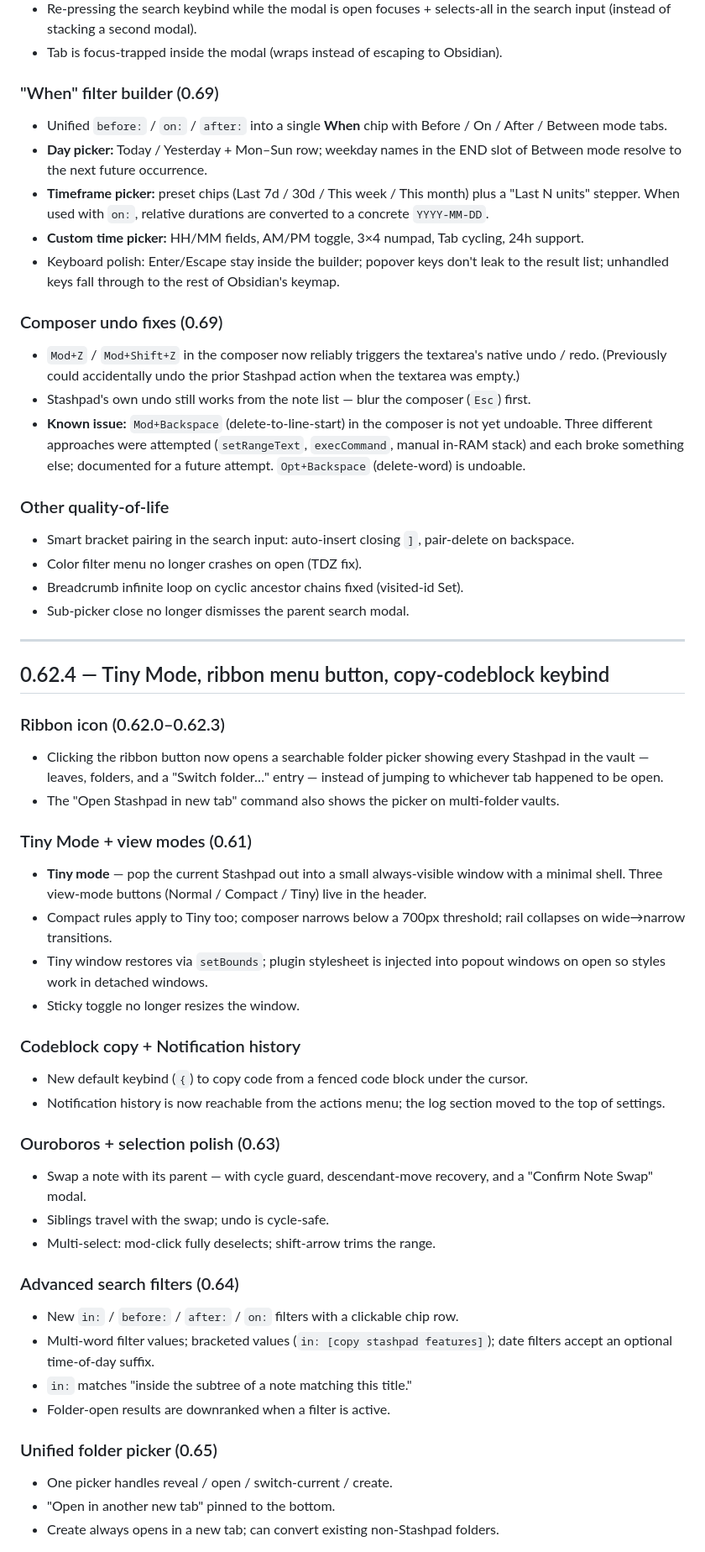
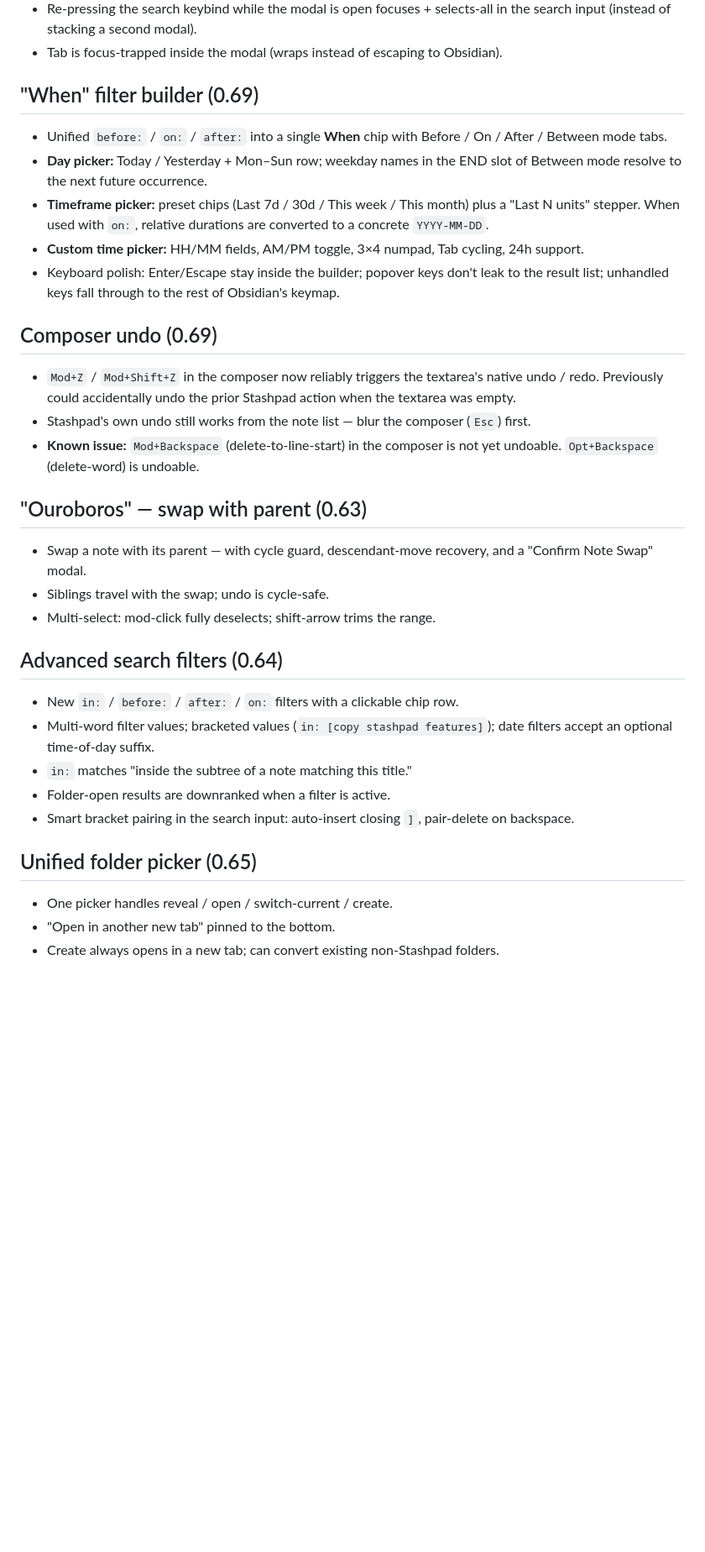
Before and after one commit to grub-basket/SP, a Markdown page: release-notes/0.69.43.md, the part around one of its changes. Shown at 84% size. Rendered like a GitHub page; blank space fills up the shorter version.

```diff
--- a/release-notes/0.69.43.md
+++ b/release-notes/0.69.43.md
@@ -30,7 +28,8 @@ in-place editing. Local-only, no external services.
   in the search input (instead of stacking a second modal).
 - Tab is focus-trapped inside the modal (wraps instead of escaping to Obsidian).
 
-### "When" filter builder (0.69)
+## "When" filter builder (0.69)
+
 - Unified `before:` / `on:` / `after:` into a single **When** chip with
   Before / On / After / Between mode tabs.
 - **Day picker:** Today / Yesterday + Mon–Sun row; weekday names in the END
@@ -44,66 +43,36 @@ in-place editing. Local-only, no external services.
   leak to the result list; unhandled keys fall through to the rest of
   Obsidian's keymap.
 
-### Composer undo fixes (0.69)
+## Composer undo (0.69)
+
 - `Mod+Z` / `Mod+Shift+Z` in the composer now reliably triggers the textarea's
-  native undo / redo. (Previously could accidentally undo the prior Stashpad
-  action when the textarea was empty.)
+  native undo / redo. Previously could accidentally undo the prior Stashpad
+  action when the textarea was empty.
 - Stashpad's own undo still works from the note list — blur the composer
   (`Esc`) first.
 - **Known issue:** `Mod+Backspace` (delete-to-line-start) in the composer is
-  not yet undoable. Three different approaches were attempted (`setRangeText`,
-  `execCommand`, manual in-RAM stack) and each broke something else;
-  documented for a future attempt. `Opt+Backspace` (delete-word) is undoable.
+  not yet undoable. `Opt+Backspace` (delete-word) is undoable.
 
-### Other quality-of-life
-- Smart bracket pairing in the search input: auto-insert closing `]`,
-  pair-delete on backspace.
-- Color filter menu no longer crashes on open (TDZ fix).
-- Breadcrumb infinite loop on cyclic ancestor chains fixed (visited-id Set).
-- Sub-picker close no longer dismisses the parent search modal.
+## "Ouroboros" — swap with parent (0.63)
 
----
-
-## 0.62.4 — Tiny Mode, ribbon menu button, copy-codeblock keybind
-
-### Ribbon icon (0.62.0–0.62.3)
-- Clicking the ribbon button now opens a searchable folder picker showing
-  every Stashpad in the vault — leaves, folders, and a "Switch folder…"
-  entry — instead of jumping to whichever tab happened to be open.
-- The "Open Stashpad in new tab" command also shows the picker on
-  multi-folder vaults.
-
-### Tiny Mode + view modes (0.61)
-- **Tiny mode** — pop the current Stashpad out into a small always-visible
-  window with a minimal shell. Three view-mode buttons (Normal / Compact /
-  Tiny) live in the header.
-- Compact rules apply to Tiny too; composer narrows below a 700px threshold;
-  rail collapses on wide→narrow transitions.
-- Tiny window restores via `setBounds`; plugin stylesheet is injected into
-  popout windows on open so styles work in detached windows.
-- Sticky toggle no longer resizes the window.
-
-### Codeblock copy + Notification history
-- New default keybind (`{`) to copy code from a fenced code block under the
-  cursor.
-- Notification history is now reachable from the actions menu; the log
-  section moved to the top of settings.
-
-### Ouroboros + selection polish (0.63)
 - Swap a note with its parent — with cycle guard, descendant-move recovery,
   and a "Confirm Note Swap" modal.
 - Siblings travel with the swap; undo is cycle-safe.
 - Multi-select: mod-click fully deselects; shift-arrow trims the range.
 
-### Advanced search filters (0.64)
+## Advanced search filters (0.64)
+
 - New `in:` / `before:` / `after:` / `on:` filters with a clickable chip row.
 - Multi-word filter values; bracketed values
   (`in: [copy stashpad features]`); date filters accept an optional
   time-of-day suffix.
 - `in:` matches "inside the subtree of a note matching this title."
 - Folder-open results are downranked when a filter is active.
+- Smart bracket pairing in the search input: auto-insert closing `]`,
+  pair-delete on backspace.
 
-### Unified folder picker (0.65)
+## Unified folder picker (0.65)
+
 - One picker handles reveal / open / switch-current / create.
 - "Open in another new tab" pinned to the bottom.
 - Create always opens in a new tab; can convert existing non-Stashpad folders.
```
Also changed, not shown: other parts of release-notes/0.69.43.md (+12 -87 lines).
